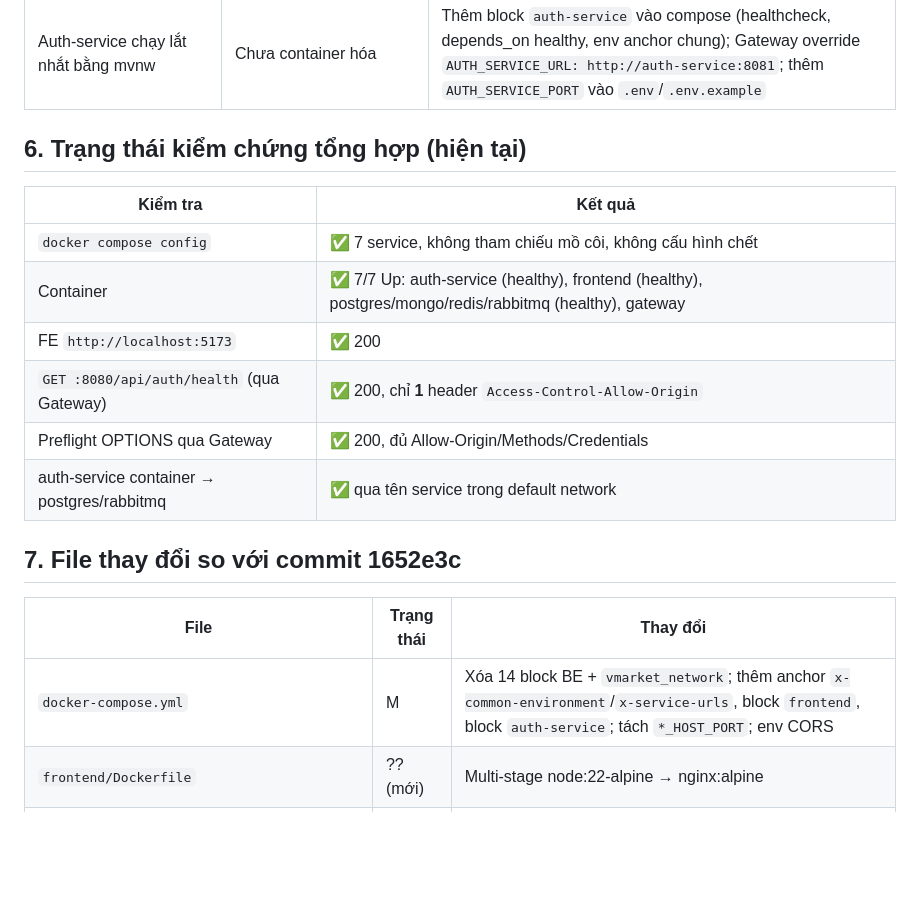
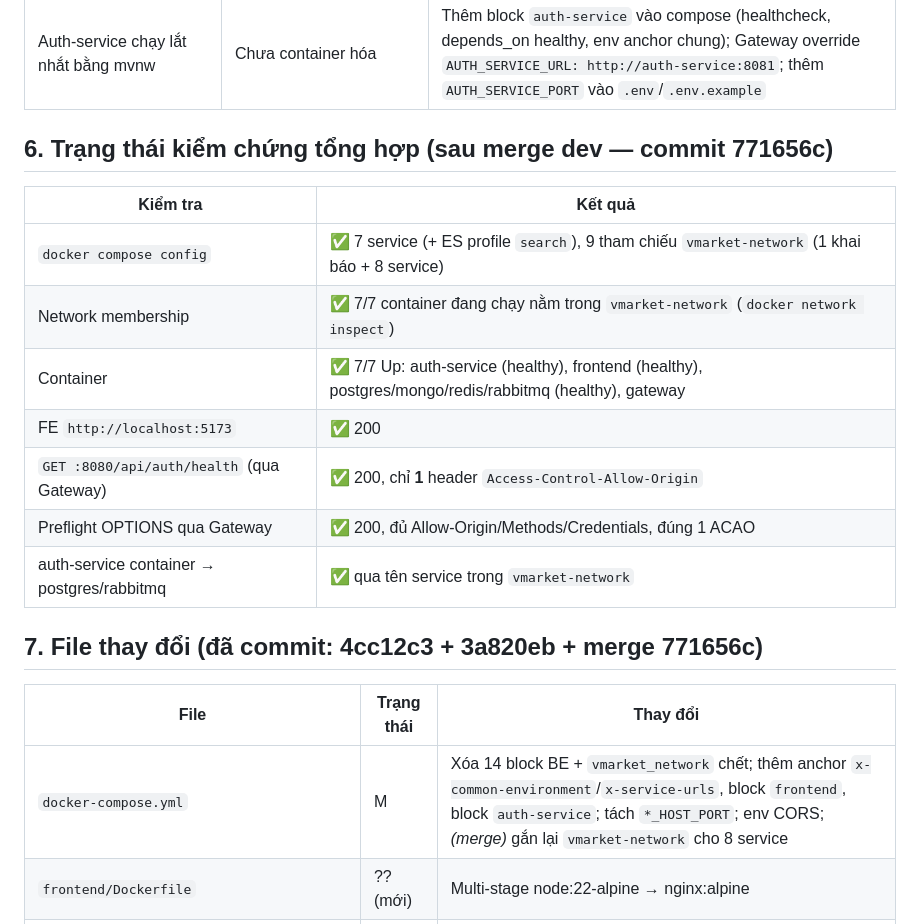
Before and after one commit to maousekai/VMarket, a Markdown page: worklogs/PBL6-10.md, the part around one of its changes. GitHub-like rendering; blank space fills up the shorter version.

```diff
--- a/worklogs/PBL6-10.md
+++ b/worklogs/PBL6-10.md
@@ -141,22 +167,23 @@ Các lỗi bắt buộc phải sửa để deliverable chạy được end-to-en
 | Service local kết nối nhầm DB local của Windows (PostgreSQL 18 / mongod local chiếm 5432/27017) | Trùng port | Tách `POSTGRES_HOST_PORT=5433`, `MONGO_HOST_PORT=27018` (publish ra host); port nội bộ container giữ 5432/27017; `scripts/vmarket.ps1` tự set `DB_PORT=5433`, `MONGO_PORT=27018` |
 | Auth-service chạy lắt nhắt bằng mvnw | Chưa container hóa | Thêm block `auth-service` vào compose (healthcheck, depends_on healthy, env anchor chung); Gateway override `AUTH_SERVICE_URL: http://auth-service:8081`; thêm `AUTH_SERVICE_PORT` vào `.env`/`.env.example` |
 
-## 6. Trạng thái kiểm chứng tổng hợp (hiện tại)
+## 6. Trạng thái kiểm chứng tổng hợp (sau merge dev — commit 771656c)
 
 | Kiểm tra | Kết quả |
 |---|---|
-| `docker compose config` | ✅ 7 service, không tham chiếu mồ côi, không cấu hình chết |
+| `docker compose config` | ✅ 7 service (+ ES profile `search`), 9 tham chiếu `vmarket-network` (1 khai báo + 8 service) |
+| Network membership | ✅ 7/7 container đang chạy nằm trong `vmarket-network` (`docker network inspect`) |
 | Container | ✅ 7/7 Up: auth-service (healthy), frontend (healthy), postgres/mongo/redis/rabbitmq (healthy), gateway |
 | FE `http://localhost:5173` | ✅ 200 |
 | `GET :8080/api/auth/health` (qua Gateway) | ✅ 200, chỉ **1** header `Access-Control-Allow-Origin` |
-| Preflight OPTIONS qua Gateway | ✅ 200, đủ Allow-Origin/Methods/Credentials |
-| auth-service container → postgres/rabbitmq | ✅ qua tên service trong default network |
+| Preflight OPTIONS qua Gateway | ✅ 200, đủ Allow-Origin/Methods/Credentials, đúng 1 ACAO |
+| auth-service container → postgres/rabbitmq | ✅ qua tên service trong `vmarket-network` |
 
-## 7. File thay đổi so với commit 1652e3c
+## 7. File thay đổi (đã commit: 4cc12c3 + 3a820eb + merge 771656c)
 
 | File | Trạng thái | Thay đổi |
 |---|---|---|
-| `docker-compose.yml` | M | Xóa 14 block BE + `vmarket_network`; thêm anchor `x-common-environment`/`x-service-urls`, block `frontend`, block `auth-service`; tách `*_HOST_PORT`; env CORS |
+| `docker-compose.yml` | M | Xóa 14 block BE + `vmarket_network` chết; thêm anchor `x-common-environment`/`x-service-urls`, block `frontend`, block `auth-service`; tách `*_HOST_PORT`; env CORS; *(merge)* gắn lại `vmarket-network` cho 8 service |
 | `frontend/Dockerfile` | ?? (mới) | Multi-stage node:22-alpine → nginx:alpine |
 | `frontend/nginx.conf` | ?? (mới) | Cấu hình SPA nginx |
 | `frontend/.dockerignore` | ?? (mới) | Loại node_modules/dist/.git |
```
Also changed, not shown: other parts of worklogs/PBL6-10.md (+66 -41 lines).
